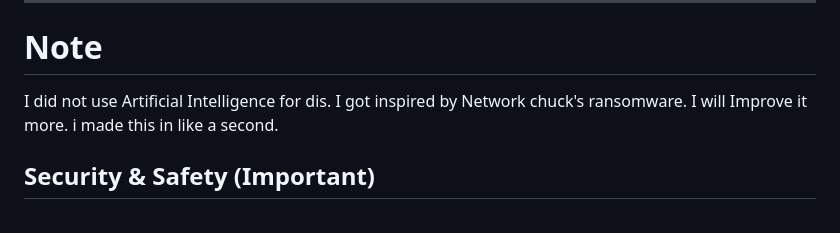
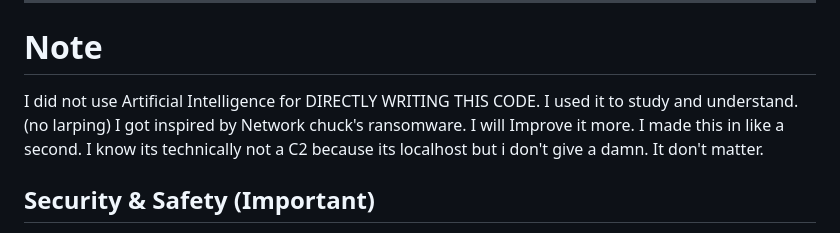
Before and after one commit to Fux0r777/ransomware-py, a Markdown page: README.md, the part around the change. Drawn GitHub-style.

Commit message:
Update README to clarify AI usage and improve text
Clarified the use of AI in code writing and improved grammar.

```diff
--- a/README.md
+++ b/README.md
@@ -44,10 +44,10 @@ MIT :)
 
 ---
 # Note
-I did not use Artificial Intelligence for dis.
+I did not use Artificial Intelligence for DIRECTLY WRITING THIS CODE. I used it to study and understand. (no larping)
 I got inspired by Network chuck's ransomware.
-I will Improve it more. i made this in like a second.
-
+I will Improve it more. I made this in like a second.
+I know its technically not a C2 because its localhost but i don't give a damn. It don't matter.
 
 
 
```
